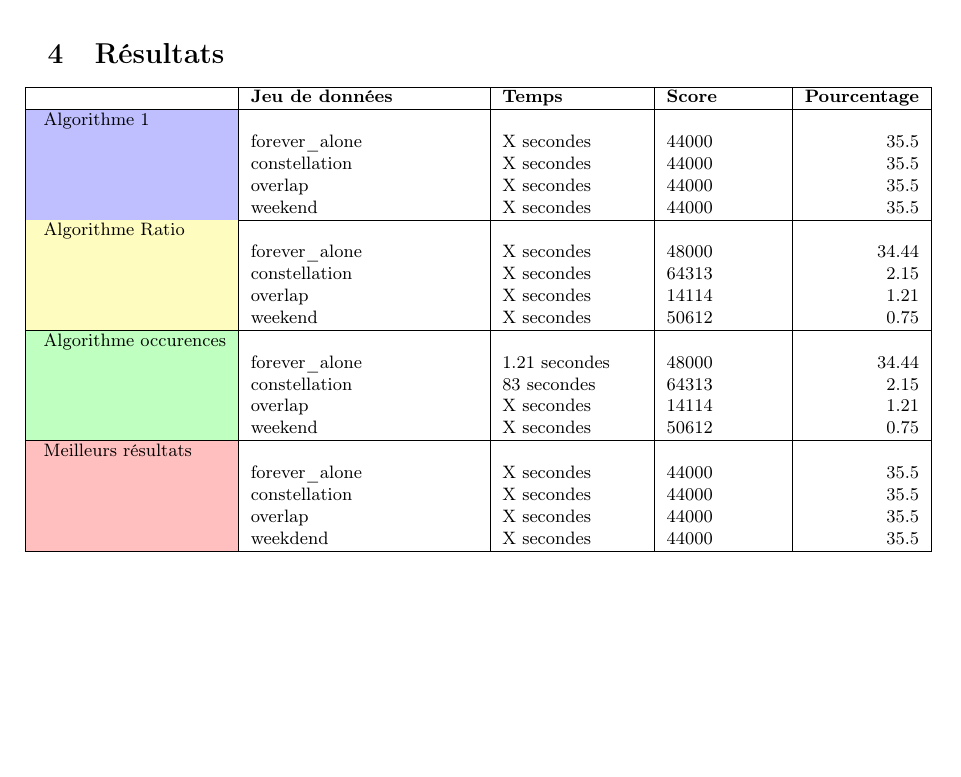
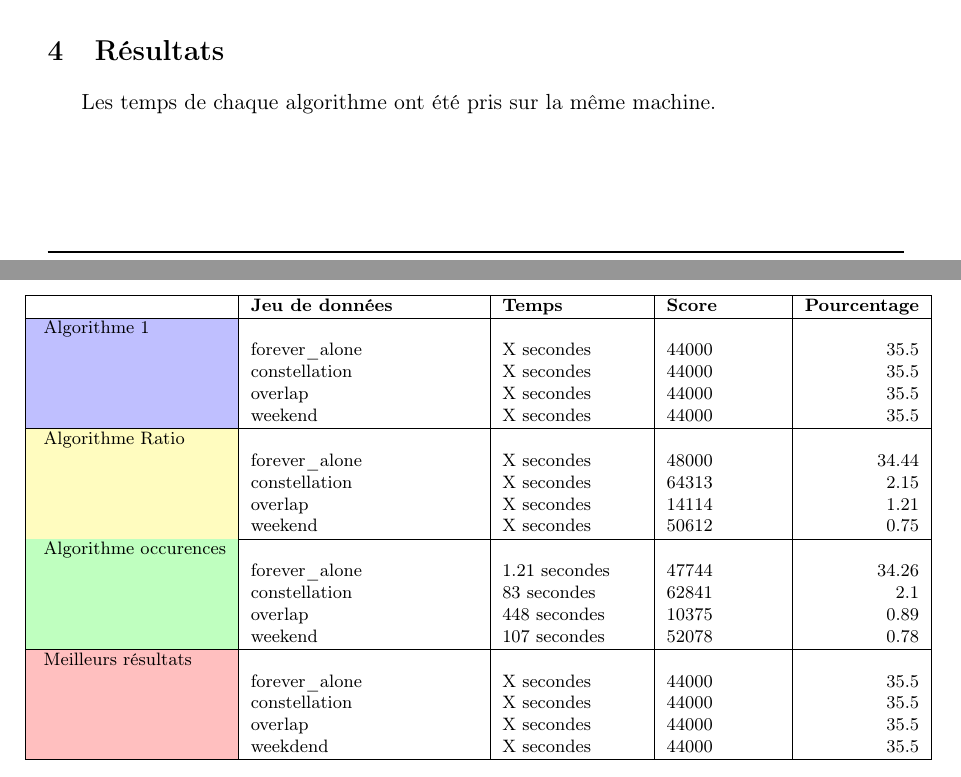
Before and after one commit to Miaxos/google-hashcode, a LaTeX document (Rapport/rapport.tex): part of page 5 of 5 before the commit and two parts of pages 4 and 5 of 5 after it, the two joined at a grey line, cut so that both start at the same text, the shorter picture padded with empty space. Compiled offline with pdfLaTeX.

Commit message:
Update rapport

```diff
--- a/Rapport/rapport.tex
+++ b/Rapport/rapport.tex
@@ -124,6 +123,8 @@
 	\section{Résultats} % (fold)
 	\label{sec:résultats}
 
+	Les temps de chaque algorithme ont été pris sur la même machine.
+
 	% section résultats (end)
 
 			\footnotesize
@@ -144,10 +145,10 @@
 		    \cellcolor{yellow!25} & weekend & X secondes & 50612 & 0.75 \\
 				\hline
 			\cellcolor{green!25} Algorithme occurences & & & & \\
-		    \cellcolor{green!25} & forever\_alone & 1.21 secondes & 48000 & 34.44 \\
-		    \cellcolor{green!25} & constellation & 83 secondes & 64313 & 2.15 \\
-		    \cellcolor{green!25} & overlap & X secondes & 14114 & 1.21 \\
-		    \cellcolor{green!25} & weekend & X secondes & 50612 & 0.75 \\
+		    \cellcolor{green!25} & forever\_alone & 1.21 secondes & 47744 & 34.26 \\
+		    \cellcolor{green!25} & constellation & 83 secondes & 62841 & 2.1 \\
+		    \cellcolor{green!25} & overlap & 448 secondes & 10375 & 0.89 \\
+		    \cellcolor{green!25} & weekend & 107 secondes & 52078 & 0.78 \\
 				\hline
 		    \cellcolor{red!25} Meilleurs résultats & & & & \\
 		    \cellcolor{red!25} & forever\_alone & X secondes & 44000 & 35.5 \\
```
Also changed, not shown: Rapport/rapport.pdf, Rapport/rapport.tex (3 more changed lines).
